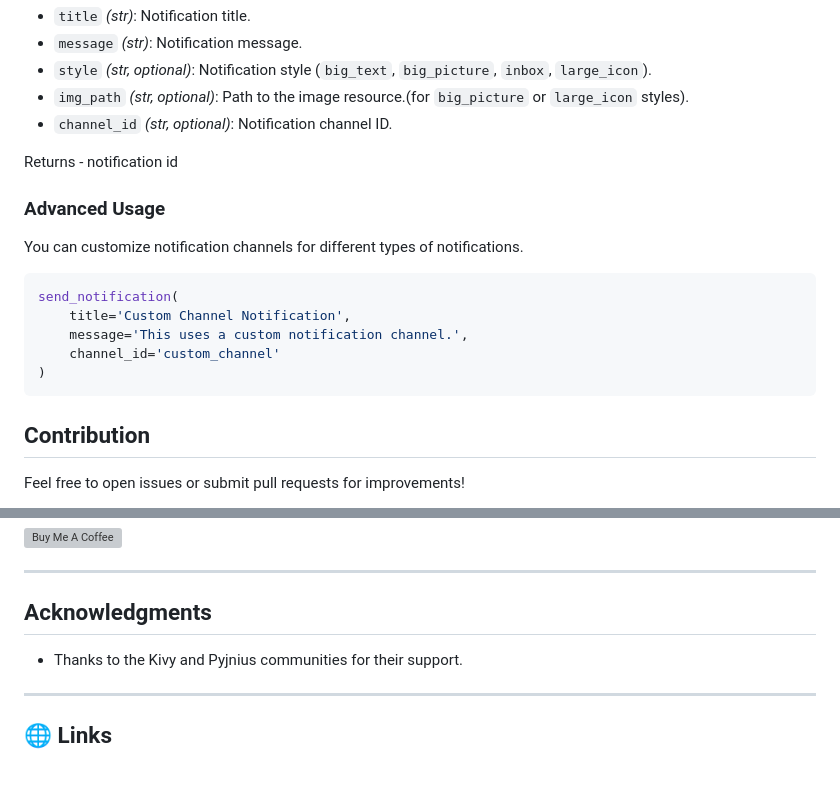
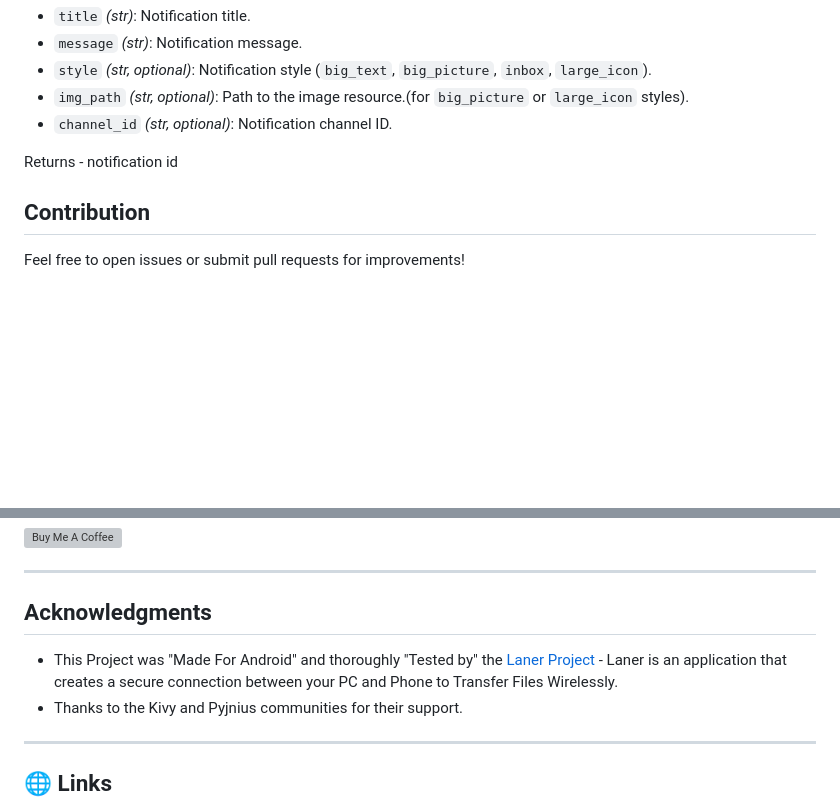
Before and after one commit to Fector101/android_notify, a Markdown page: README.md, 2 parts joined by grey strips. Drawn GitHub-style; blank space fills up the shorter version; grey boxes are pictures that could not be loaded.

````diff
--- a/README.md
+++ b/README.md
@@ -205,18 +234,6 @@ uri = get_image_uri('assets/imgs/icon.png')
 
 Returns - notification id
 
-### Advanced Usage
-
-You can customize notification channels for different types of notifications.
-
-```python
-send_notification(
-    title='Custom Channel Notification',
-    message='This uses a custom notification channel.',
-    channel_id='custom_channel'
-)
-```
-
 ## Contribution
 
 Feel free to open issues or submit pull requests for improvements!
@@ -247,6 +264,7 @@ If you find this project helpful, consider buying me a coffee! Or Giving it a st
 
 ## Acknowledgments
 
+- This Project was "Made For Android" and thoroughly "Tested by" the [Laner Project](https://github.com/Fector101/Laner/) - Laner is an application that creates a secure connection between your PC and Phone to Transfer Files Wirelessly.
 - Thanks to the Kivy and Pyjnius communities for their support.
 
 ---
````
Also changed, not shown: other parts of README.md (+35 -6 lines), docs/imgs/large_icon.jpg (added).
